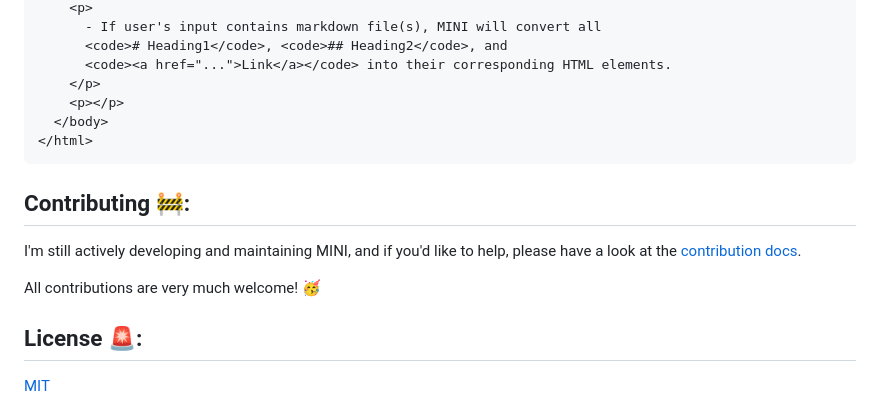
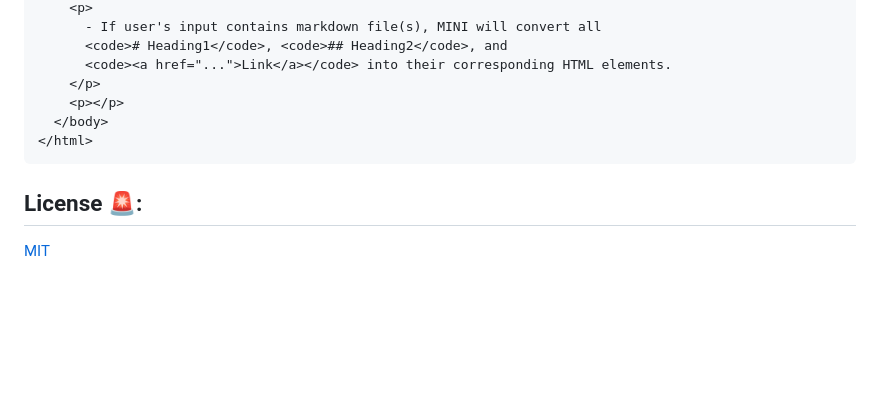
Before and after one commit to mqnguyen5/mini-ssg, a Markdown page: README.md, the part around the change. Drawn GitHub-style; blank space fills up the shorter version.

````diff
--- a/README.md
+++ b/README.md
@@ -164,12 +164,6 @@ will be converted to
 </html>
 ```
 
-## Contributing 🚧:
-
-I'm still actively developing and maintaining MINI, and if you'd like to help, please have a look at the [contribution docs](https://github.com/mqnguyen5/mini-ssg/blob/main/CONTRIBUTION.md).
-
-All contributions are very much welcome! 🥳
-
 ## License 🚨:
 
 [MIT](https://choosealicense.com/licenses/mit/)
````
